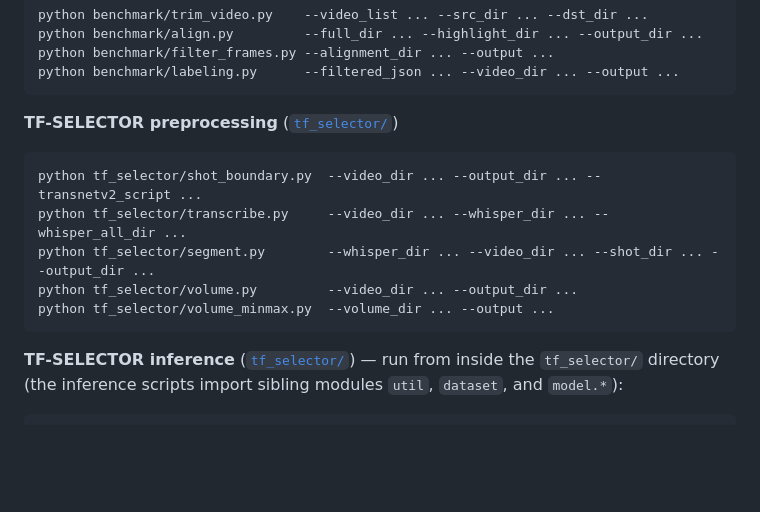
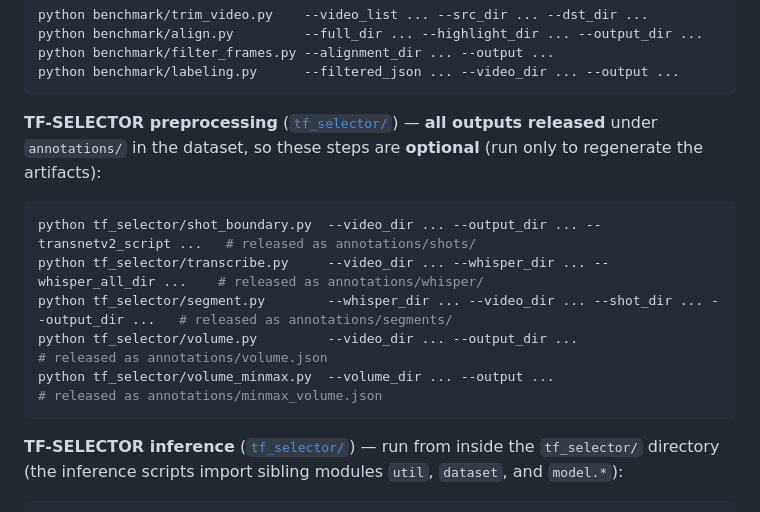
Before and after one commit to leedongkyu2019/SVHighlights, a Markdown page: README.md, the part around the change. Rendered like a GitHub page; blank space fills up the shorter version.

````diff
--- a/README.md
+++ b/README.md
@@ -231,14 +231,16 @@ python benchmark/filter_frames.py --alignment_dir ... --output ...
 python benchmark/labeling.py      --filtered_json ... --video_dir ... --output ...
 ```
 
-**TF-SELECTOR preprocessing** ([`tf_selector/`](tf_selector/README.md))
+**TF-SELECTOR preprocessing** ([`tf_selector/`](tf_selector/README.md)) — **all
+outputs released** under `annotations/` in the dataset, so these steps are
+**optional** (run only to regenerate the artifacts):
 
 ```bash
-python tf_selector/shot_boundary.py  --video_dir ... --output_dir ... --transnetv2_script ...
-python tf_selector/transcribe.py     --video_dir ... --whisper_dir ... --whisper_all_dir ...
-python tf_selector/segment.py        --whisper_dir ... --video_dir ... --shot_dir ... --output_dir ...
-python tf_selector/volume.py         --video_dir ... --output_dir ...
-python tf_selector/volume_minmax.py  --volume_dir ... --output ...
+python tf_selector/shot_boundary.py  --video_dir ... --output_dir ... --transnetv2_script ...   # released as annotations/shots/
+python tf_selector/transcribe.py     --video_dir ... --whisper_dir ... --whisper_all_dir ...    # released as annotations/whisper/
+python tf_selector/segment.py        --whisper_dir ... --video_dir ... --shot_dir ... --output_dir ...   # released as annotations/segments/
+python tf_selector/volume.py         --video_dir ... --output_dir ...                            # released as annotations/volume.json
+python tf_selector/volume_minmax.py  --volume_dir ... --output ...                               # released as annotations/minmax_volume.json
 ```
 
 **TF-SELECTOR inference** ([`tf_selector/`](tf_selector/README.md)) — run from
````
Also changed, not shown: tf_selector/README.md (+15 -7 lines).
